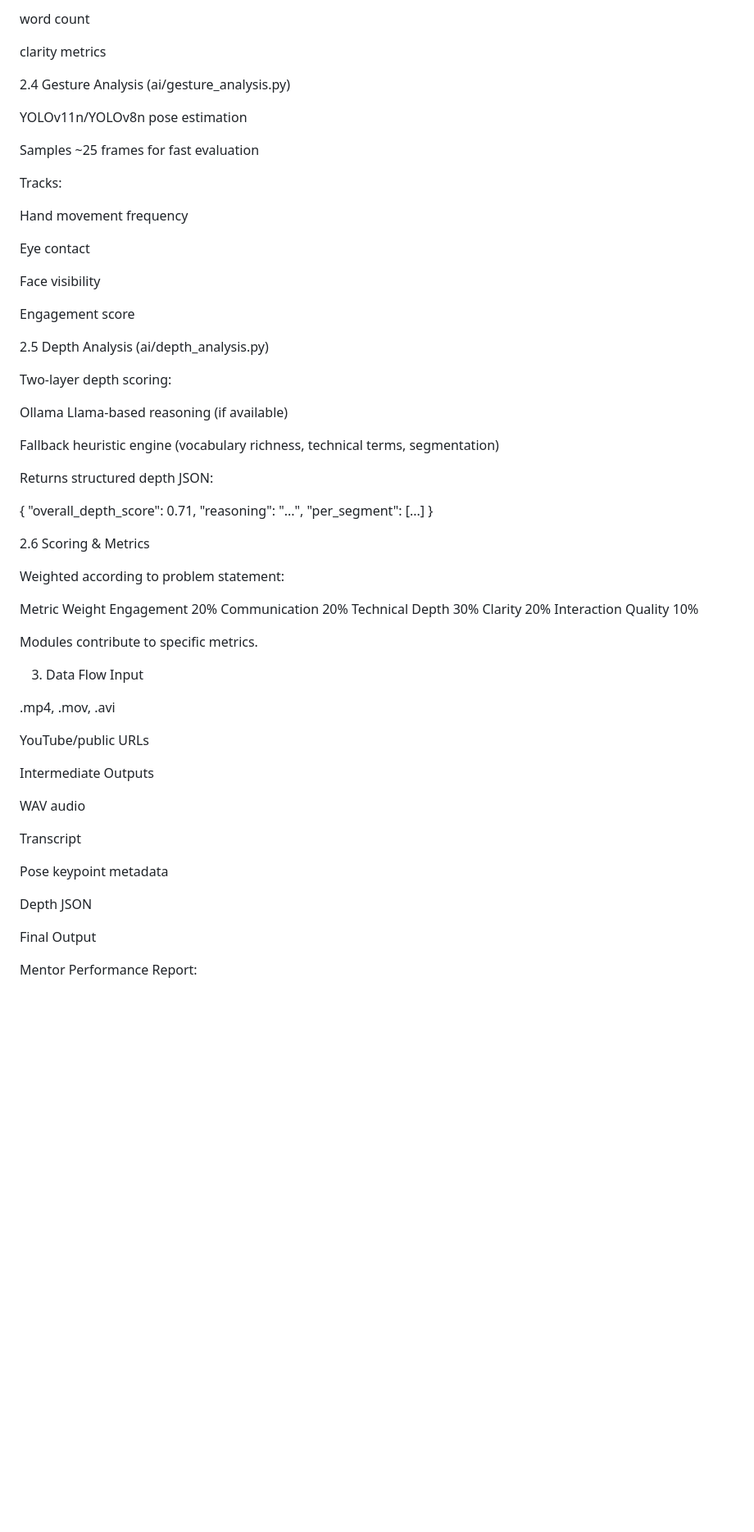
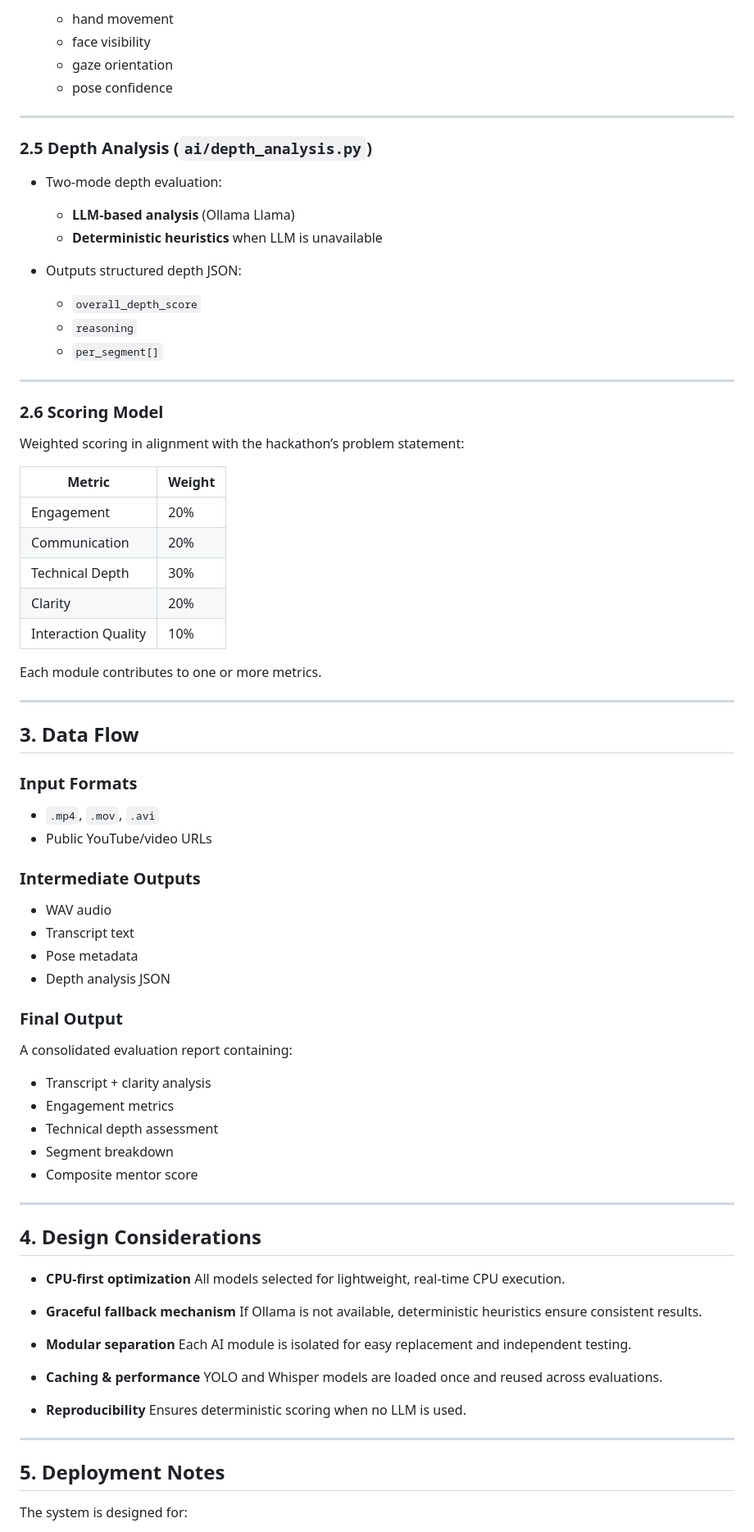
Before and after one commit to Ishankalhe911/IITBOMBAY, a Markdown page: docs/system_design.md, the part around the change printed below. Shown: that part at 82% size. Rendered like a GitHub page; blank space fills up the shorter version.

```diff
--- a/docs/system_design.md
+++ b/docs/system_design.md
@@ -70,71 +91,87 @@ transcript text
 
-word count
+  * hand movement
+  * face visibility
+  * gaze orientation
+  * pose confidence
 
-clarity metrics
+---
 
-2.4 Gesture Analysis (ai/gesture_analysis.py)
+### **2.5 Depth Analysis (`ai/depth_analysis.py`)**
 
-YOLOv11n/YOLOv8n pose estimation
+* Two-mode depth evaluation:
 
-Samples ~25 frames for fast evaluation
+  * **LLM-based analysis** (Ollama Llama)
+  * **Deterministic heuristics** when LLM is unavailable
+* Outputs structured depth JSON:
 
-Tracks:
+  * `overall_depth_score`
+  * `reasoning`
+  * `per_segment[]`
 
-Hand movement frequency
+---
 
-Eye contact
+### **2.6 Scoring Model**
 
-Face visibility
+Weighted scoring in alignment with the hackathon’s problem statement:
 
-Engagement score
+| Metric              | Weight |
+| ------------------- | ------ |
+| Engagement          | 20%    |
+| Communication       | 20%    |
+| Technical Depth     | 30%    |
+| Clarity             | 20%    |
+| Interaction Quality | 10%    |
 
-2.5 Depth Analysis (ai/depth_analysis.py)
+Each module contributes to one or more metrics.
 
-Two-layer depth scoring:
+---
 
-Ollama Llama-based reasoning (if available)
+## 3. Data Flow
 
-Fallback heuristic engine (vocabulary richness, technical terms, segmentation)
+### **Input Formats**
 
-Returns structured depth JSON:
+* `.mp4`, `.mov`, `.avi`
+* Public YouTube/video URLs
 
-{
-  "overall_depth_score": 0.71,
-  "reasoning": "...",
-  "per_segment": [...]
-}
+### **Intermediate Outputs**
 
-2.6 Scoring & Metrics
+* WAV audio
+* Transcript text
+* Pose metadata
+* Depth analysis JSON
 
-Weighted according to problem statement:
+### **Final Output**
 
-Metric	Weight
-Engagement	20%
-Communication	20%
-Technical Depth	30%
-Clarity	20%
-Interaction Quality	10%
+A consolidated evaluation report containing:
 
-Modules contribute to specific metrics.
+* Transcript + clarity analysis
+* Engagement metrics
+* Technical depth assessment
+* Segment breakdown
+* Composite mentor score
 
-3. Data Flow
-Input
+---
 
-.mp4, .mov, .avi
+## 4. Design Considerations
 
-YouTube/public URLs
+* **CPU-first optimization**
+  All models selected for lightweight, real-time CPU execution.
 
-Intermediate Outputs
+* **Graceful fallback mechanism**
+  If Ollama is not available, deterministic heuristics ensure consistent results.
 
-WAV audio
+* **Modular separation**
+  Each AI module is isolated for easy replacement and independent testing.
 
-Transcript
+* **Caching & performance**
+  YOLO and Whisper models are loaded once and reused across evaluations.
 
-Pose keypoint metadata
+* **Reproducibility**
+  Ensures deterministic scoring when no LLM is used.
 
-Depth JSON
+---
 
-Final Output
+## 5. Deployment Notes
 
-Mentor Performance Report:
+The system is designed for:
 
```
Also changed, not shown: other parts of docs/system_design.md (+60 -65 lines).
